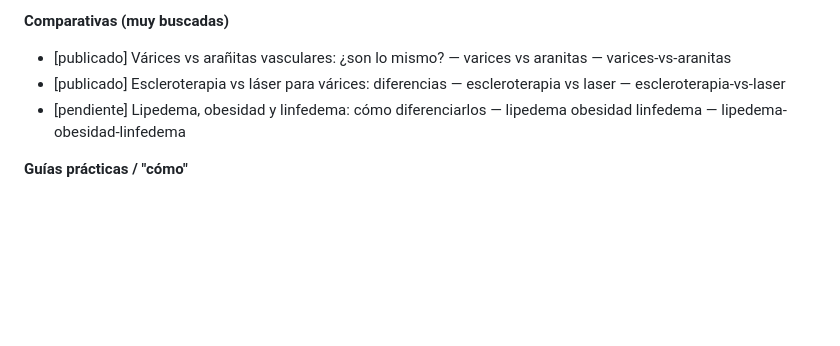
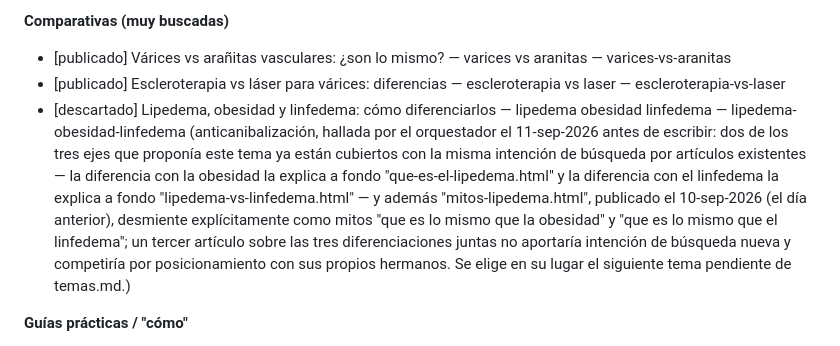
Before and after one commit to lauramesaz/SERAVENA, a Markdown page: _agente-blog/temas.md, the part around the change. GitHub-like rendering; blank space fills up the shorter version.

Commit message:
temas: descarta tema por canibalización con mitos-lipedema
Lipedema, obesidad y linfedema: cómo diferenciarlos solapaba con
que-es-el-lipedema, lipedema-vs-linfedema y mitos-lipedema (10-sep).
Se elige el siguiente tema pendiente del racimo lipedema.

Co-Authored-By: Claude Sonnet 5 <noreply@anthropic.com>
Claude-Session: https://claude.ai/code/session_01BVDD9BWFMR1eX1DALYmyMS

```diff
--- a/_agente-blog/temas.md
+++ b/_agente-blog/temas.md
@@ -100,7 +100,7 @@ distintos tipos de búsqueda. Ideas por formato:
 **Comparativas (muy buscadas)**
 - [publicado] Várices vs arañitas vasculares: ¿son lo mismo? — varices vs aranitas — varices-vs-aranitas
 - [publicado] Escleroterapia vs láser para várices: diferencias — escleroterapia vs laser — escleroterapia-vs-laser
-- [pendiente] Lipedema, obesidad y linfedema: cómo diferenciarlos — lipedema obesidad linfedema — lipedema-obesidad-linfedema
+- [descartado] Lipedema, obesidad y linfedema: cómo diferenciarlos — lipedema obesidad linfedema — lipedema-obesidad-linfedema (anticanibalización, hallada por el orquestador el 11-sep-2026 antes de escribir: dos de los tres ejes que proponía este tema ya están cubiertos con la misma intención de búsqueda por artículos existentes — la diferencia con la obesidad la explica a fondo "que-es-el-lipedema.html" y la diferencia con el linfedema la explica a fondo "lipedema-vs-linfedema.html" — y además "mitos-lipedema.html", publicado el 10-sep-2026 (el día anterior), desmiente explícitamente como mitos "que es lo mismo que la obesidad" y "que es lo mismo que el linfedema"; un tercer artículo sobre las tres diferenciaciones juntas no aportaría intención de búsqueda nueva y competiría por posicionamiento con sus propios hermanos. Se elige en su lugar el siguiente tema pendiente de temas.md.)
 
 **Guías prácticas / "cómo"**
 - [pendiente] Cómo saber si tienes lipedema: señales para autoevaluarte — cómo saber si tengo lipedema — como-saber-si-tengo-lipedema
```
